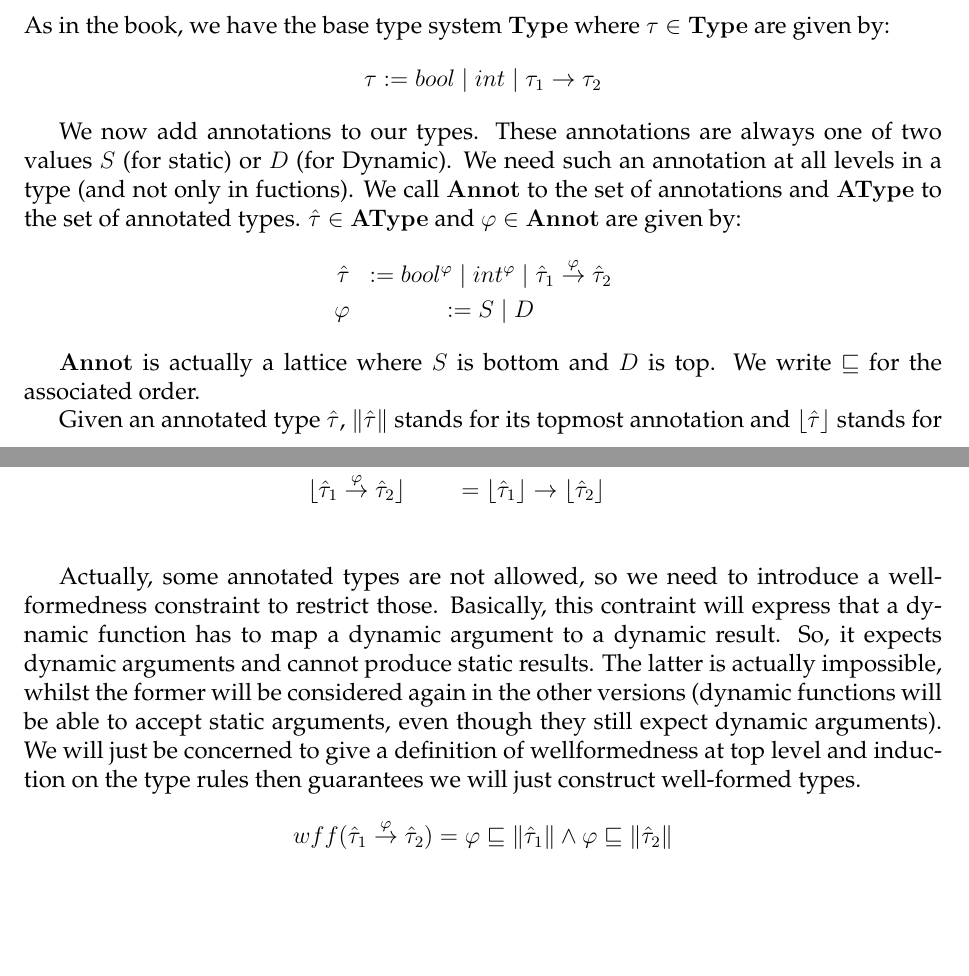
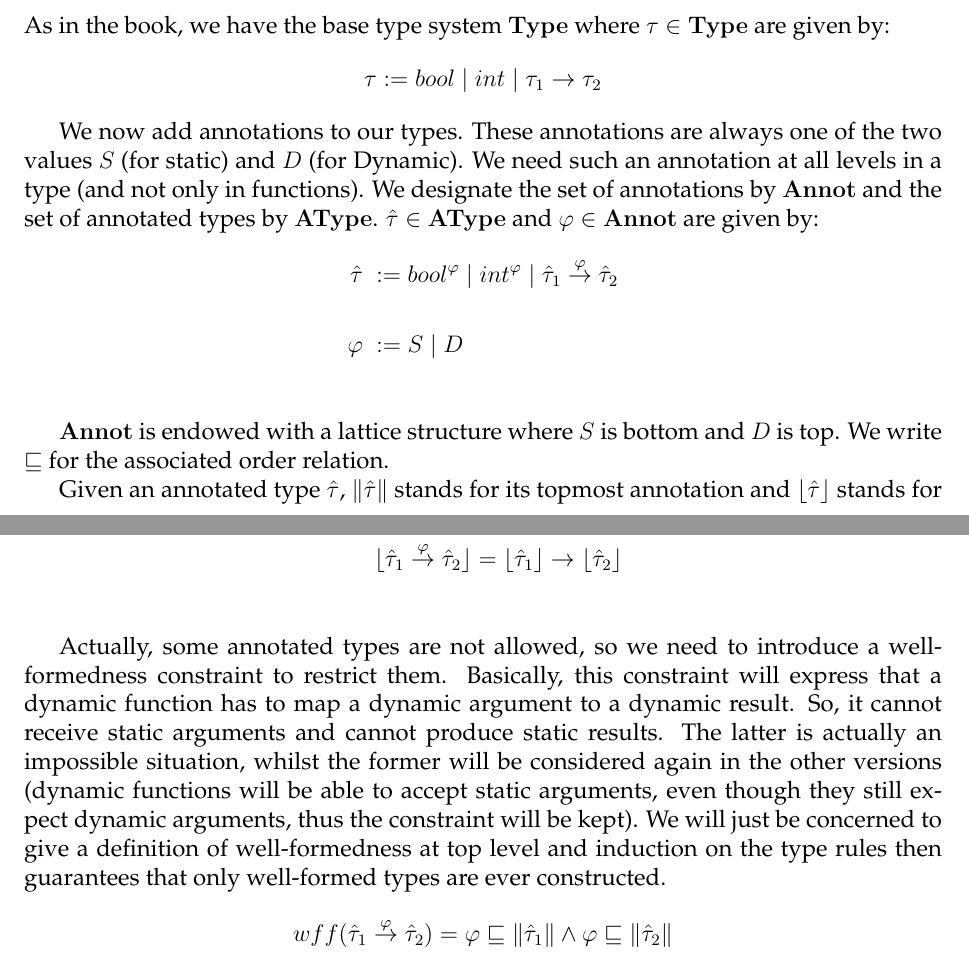
Before and after one commit to chriseidhof/apa, a LaTeX problem sheet (assignment3/report.tex): two parts of pages 1 and 2 of 7, joined at a grey line, cut so that both start at the same text, the shorter picture padded with empty space. Compiled offline with pdfLaTeX.

Commit message:
review text .1

```diff
--- a/assignment3/report.tex
+++ b/assignment3/report.tex
@@ -143,19 +143,24 @@ As in the book, we have the base type system $\Type$ where $\tau \in \Type$ are
 \[\tau := bool \mid int \mid \tau_1 \to \tau_2\]
 
 We  now add annotations to our types. These annotations are always
-one of two values $S$ (for static) or $D$ (for Dynamic).
+one of the two values $S$ (for static) and $D$ (for Dynamic).
 We need such an annotation
-at all levels in a type (and not only in fuctions). We call $\Annot$ to the set of annotations
-and $\AType$ to the set of annotated types. $\htau \in \AType$ and $\varphi \in \Annot$ are given by:
-\begin{eqnarray*}
-\htau & := bool^\varphi \mid int^\varphi \mid \htau_1 \overset{\varphi}{\to} \htau_2
-\\
-\varphi & := S \mid D
-\end{eqnarray*}
+at all levels in a type (and not only in functions). We designate the set of annotations by $\Annot$ and
+the set of annotated types by
+$\AType$. $\htau \in \AType$ and $\varphi \in \Annot$ are given by:
+\begin{align*}
+\htau  \; := \; & bool^\varphi \mid int^\varphi \mid \htau_1 \overset{\varphi}{\to} \htau_2 \\
+& \\
+\varphi \; := \; & S \mid D\\
+\end{align*}
 
-$\Annot$ is actually a lattice where $S$ is bottom and  $D$ is top. We write $\sqleq$ for
-the associated order.
+$\Annot$ is endowed with a lattice structure where $S$ is bottom and  $D$ is top. We write $\sqleq$ for
+the associated order relation.
 
 Given an annotated type $\htau$, $\annot{\htau}$ stands for its topmost annotation
 and $\baset{\htau}$ stands for its underlying (not annotated) type. That is:
-\begin{eqnarray*}
+\begin{align*}
+ \annot{.} : \AType &\to \Annot\\
+ \annot{bool^\varphi} & = \varphi \\
+ \annot{int^\varphi} & = \varphi \\
+ \annot{\htau_1 \overset{\varphi}{\to} \htau_2} & = \varphi \\
@@ -166,20 +167,21 @@ and $\baset{\htau}$ stands for its underlying (not annotated) type. That is:
 \\
-\baset{.} & : \AType -> \Type\\
+\baset{.}  : \AType &\to \Type\\
 \baset{bool^\varphi} & = bool \\
 \baset{int^\varphi} & = int \\
 \baset{\htau_1 \overset{\varphi}{\to} \htau_2} & = \baset{\htau_1} \to \baset{\htau_2} \\
-\end{eqnarray*}
+\end{align*}
 
 
-Actually, some annotated types are not allowed, so we need to introduce a wellformedness
-constraint to restrict those. Basically, this contraint will express that a dynamic function
+Actually, some annotated types are not allowed, so we need to introduce a well-formedness
+constraint to restrict them. Basically, this constraint will express that a dynamic function
 has to map a dynamic argument to a dynamic result. So, it
-expects dynamic arguments and cannot produce static results. The latter is actually
-impossible, whilst the former will be considered again in the other versions
-(dynamic functions will be able to accept static arguments, even though they still expect dynamic arguments).
-We will just be concerned to give a definition of wellformedness at top level and
-induction on the type rules then guarantees we will just construct
-well-formed types.
+cannot receive static arguments and cannot produce static results. The latter is actually
+an impossible situation, whilst the former will be considered again in the other versions
+(dynamic functions will be able to accept static arguments, even though they still expect dynamic arguments,
+thus the constraint will be kept).
+We will just be concerned to give a definition of well-formedness at top level and
+induction on the type rules then guarantees that only
+well-formed types are ever constructed.
 \[
 wff(\htau_1 \overset{\varphi}{\to} \htau_2)
 = \varphi \sqleq \annot{\htau_1}
```
Also changed, not shown: assignment3/report.tex (4 more changed lines).
